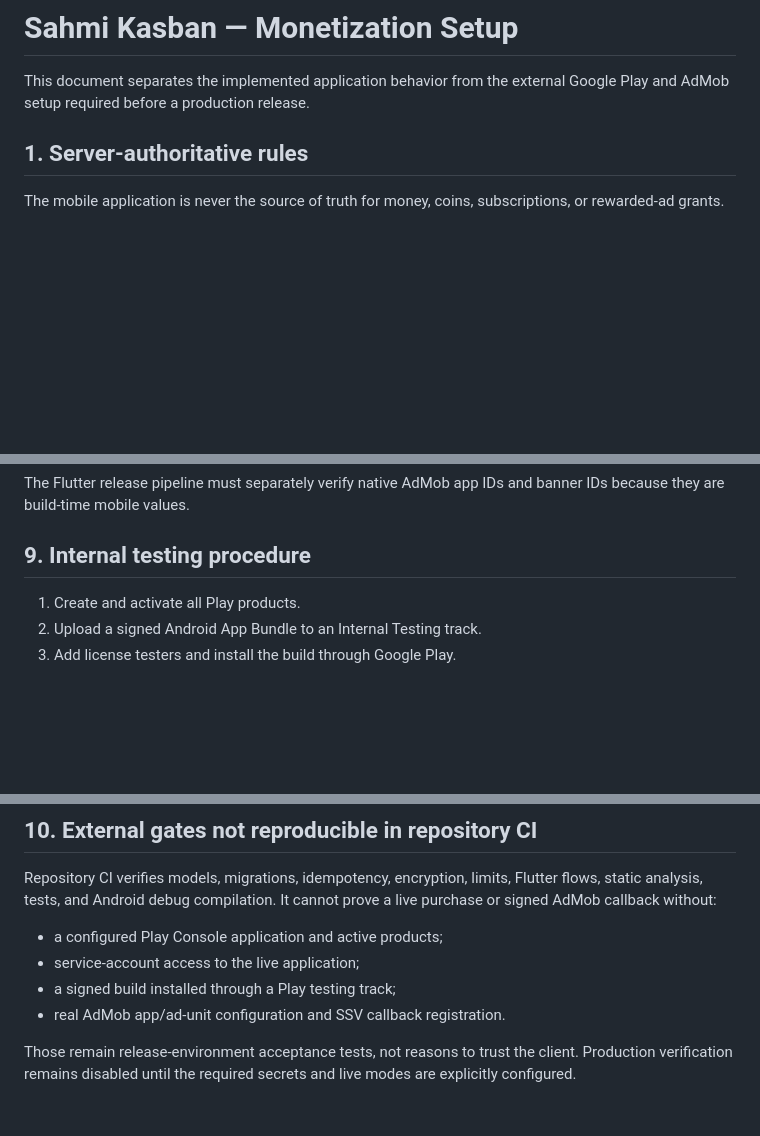
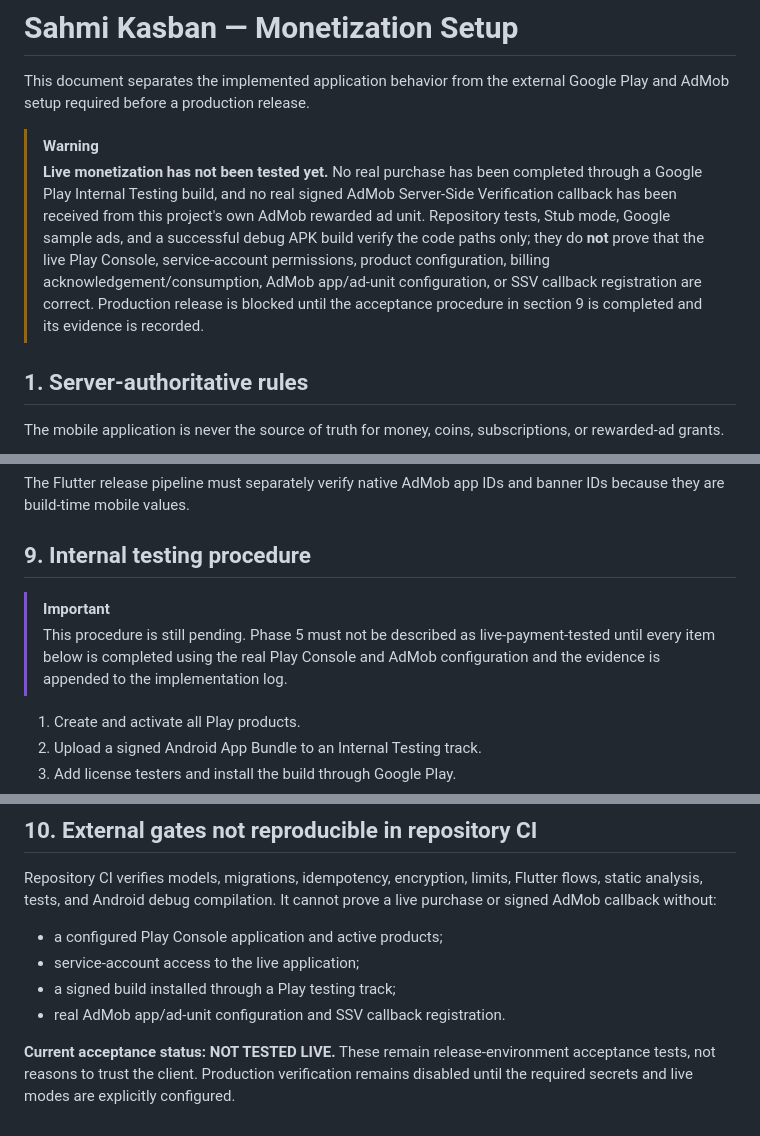
Before and after one commit to yousef-812/Sahmi-Kasban, a Markdown page: docs/MONETIZATION_SETUP.md, 3 parts joined by grey strips. Drawn GitHub-style; blank space fills up the shorter version.

Commit message:
Document untested live monetization gates

```diff
--- a/docs/MONETIZATION_SETUP.md
+++ b/docs/MONETIZATION_SETUP.md
@@ -1,6 +1,9 @@
 # Sahmi Kasban — Monetization Setup
 
 This document separates the implemented application behavior from the external Google Play and AdMob setup required before a production release.
+
+> [!WARNING]
+> **Live monetization has not been tested yet.** No real purchase has been completed through a Google Play Internal Testing build, and no real signed AdMob Server-Side Verification callback has been received from this project's own AdMob rewarded ad unit. Repository tests, Stub mode, Google sample ads, and a successful debug APK build verify the code paths only; they do **not** prove that the live Play Console, service-account permissions, product configuration, billing acknowledgement/consumption, AdMob app/ad-unit configuration, or SSV callback registration are correct. Production release is blocked until the acceptance procedure in section 9 is completed and its evidence is recorded.
 
 ## 1. Server-authoritative rules
 
@@ -177,6 +180,9 @@ The Flutter release pipeline must separately verify native AdMob app IDs and ban
 
 ## 9. Internal testing procedure
 
+> [!IMPORTANT]
+> This procedure is still pending. Phase 5 must not be described as live-payment-tested until every item below is completed using the real Play Console and AdMob configuration and the evidence is appended to the implementation log.
+
 1. Create and activate all Play products.
 2. Upload a signed Android App Bundle to an Internal Testing track.
 3. Add license testers and install the build through Google Play.
@@ -197,4 +203,4 @@ Repository CI verifies models, migrations, idempotency, encryption, limits, Flut
 - a signed build installed through a Play testing track;
 - real AdMob app/ad-unit configuration and SSV callback registration.
 
-Those remain release-environment acceptance tests, not reasons to trust the client. Production verification remains disabled until the required secrets and live modes are explicitly configured.
+**Current acceptance status: NOT TESTED LIVE.** These remain release-environment acceptance tests, not reasons to trust the client. Production verification remains disabled until the required secrets and live modes are explicitly configured.
```
